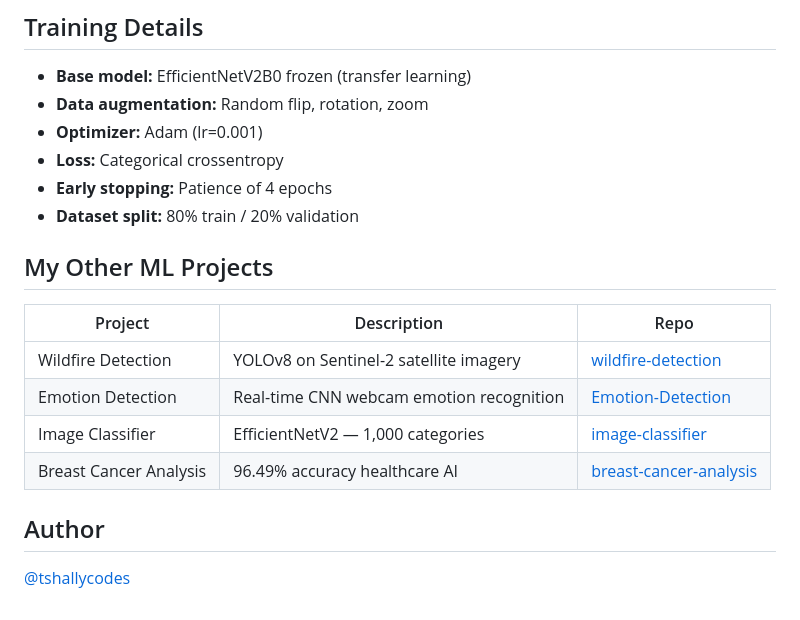
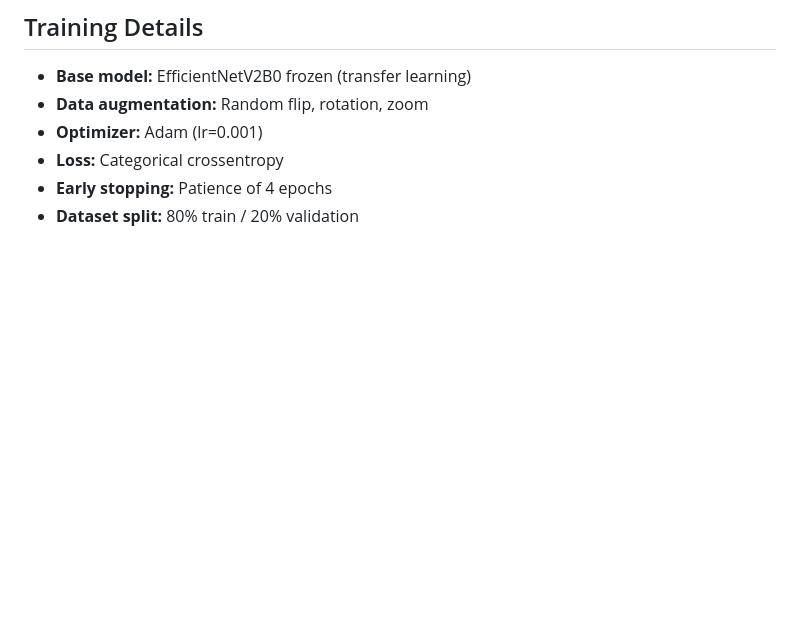
Before and after one commit to tshallycodes/crop-disease-detection, a Markdown page: README.md, the part around the change. Drawn GitHub-style; blank space fills up the shorter version.

Commit message:
Remove ML projects and author sections
Removed section on other ML projects and author information.

```diff
--- a/README.md
+++ b/README.md
@@ -109,16 +109,3 @@ crop-disease-detector/
 - **Loss:** Categorical crossentropy
 - **Early stopping:** Patience of 4 epochs
 - **Dataset split:** 80% train / 20% validation
-
-## My Other ML Projects
-
-| Project | Description | Repo |
-|---------|-------------|------|
-| Wildfire Detection | YOLOv8 on Sentinel-2 satellite imagery | [wildfire-detection](https://github.com/manny2341/wildfire-detection-and-monitoring-) |
-| Emotion Detection | Real-time CNN webcam emotion recognition | [Emotion-Detection](https://github.com/manny2341/Emotion-Detection) |
-| Image Classifier | EfficientNetV2 — 1,000 categories | [image-classifier](https://github.com/manny2341/image-classifier) |
-| Breast Cancer Analysis | 96.49% accuracy healthcare AI | [breast-cancer-analysis](https://github.com/manny2341/breast-cancer-analysis) |
-
-## Author
-
-[@tshallycodes](https://github.com/tshallycodes)
```
